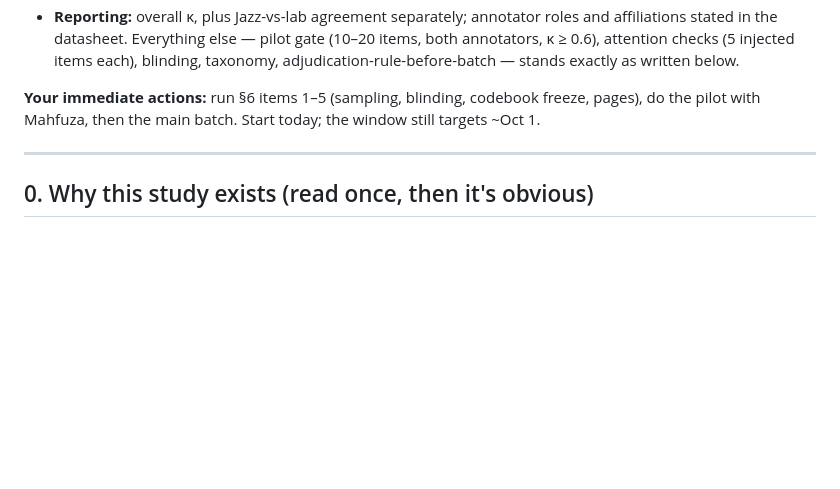
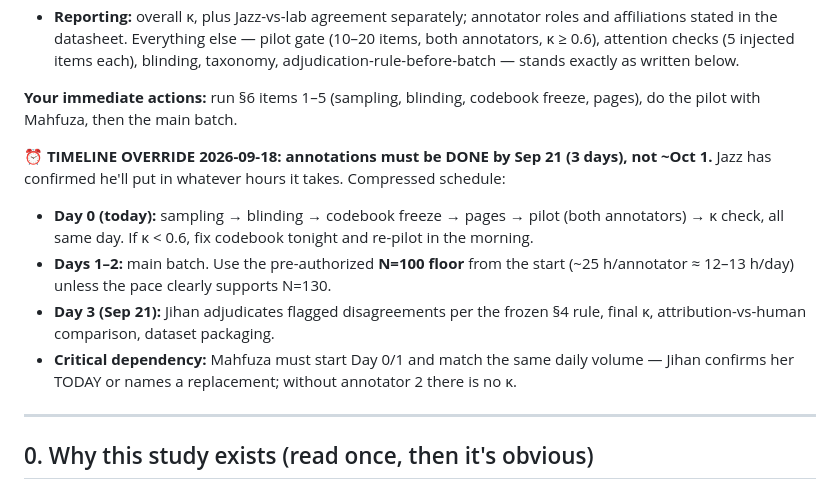
Before and after one commit to Jihan-5/Neurlips-Intro-Specter, a Markdown page: JAZZ_HUMAN_ANNOTATOR_INSTRUCTIONS.md, the part around the change. Drawn GitHub-style; blank space fills up the shorter version.

Commit message:
E1 timeline override: annotation deadline Sep 21 (3 days) — compressed day-by-day schedule, N=100 default, Mahfuza must start day 0/1
Co-Authored-By: Claude Fable 5 <noreply@anthropic.com>

```diff
--- a/JAZZ_HUMAN_ANNOTATOR_INSTRUCTIONS.md
+++ b/JAZZ_HUMAN_ANNOTATOR_INSTRUCTIONS.md
@@ -35,7 +35,18 @@ line in §2 saying recruiting is "done" is wrong. The study runs with **two anno
   adjudication-rule-before-batch — stands exactly as written below.
 
 **Your immediate actions:** run §6 items 1–5 (sampling, blinding, codebook freeze, pages),
-do the pilot with Mahfuza, then the main batch. Start today; the window still targets ~Oct 1.
+do the pilot with Mahfuza, then the main batch.
+
+**⏰ TIMELINE OVERRIDE 2026-09-18: annotations must be DONE by Sep 21 (3 days), not ~Oct 1.**
+Jazz has confirmed he'll put in whatever hours it takes. Compressed schedule:
+- **Day 0 (today):** sampling → blinding → codebook freeze → pages → pilot (both annotators)
+  → κ check, all same day. If κ < 0.6, fix codebook tonight and re-pilot in the morning.
+- **Days 1–2:** main batch. Use the pre-authorized **N=100 floor** from the start
+  (~25 h/annotator ≈ 12–13 h/day) unless the pace clearly supports N=130.
+- **Day 3 (Sep 21):** Jihan adjudicates flagged disagreements per the frozen §4 rule,
+  final κ, attribution-vs-human comparison, dataset packaging.
+- **Critical dependency:** Mahfuza must start Day 0/1 and match the same daily volume —
+  Jihan confirms her TODAY or names a replacement; without annotator 2 there is no κ.
 
 ---
 
```
Also changed, not shown: JAZZ_INSTRUCTIONS.md (+1 -1 lines).
